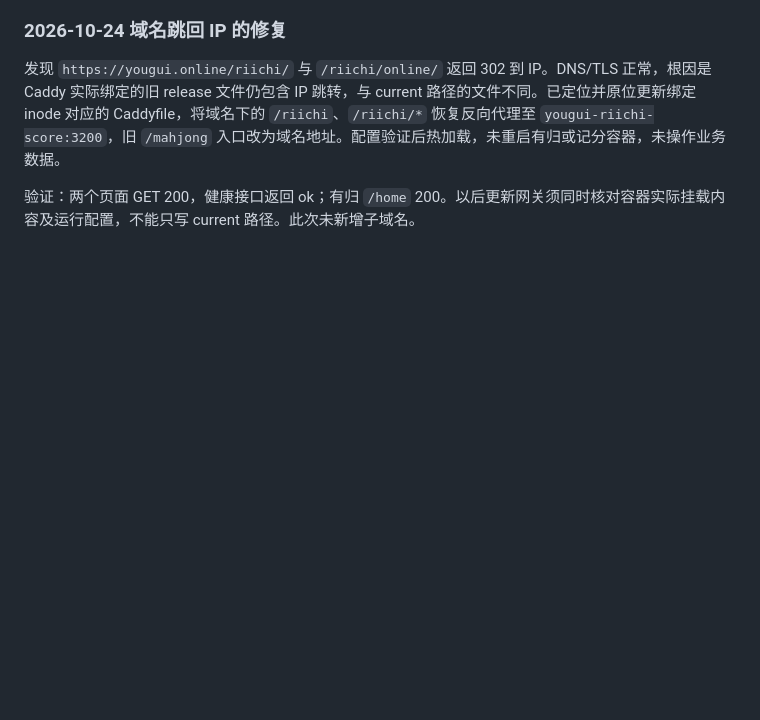
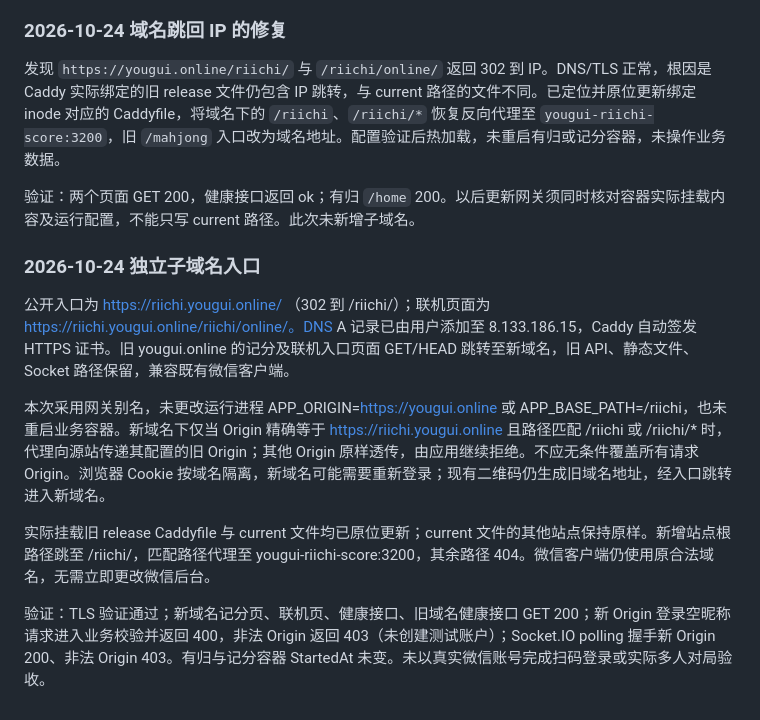
Before and after one commit to maxma615/riichi-score, a Markdown page: docs/deployment.md, the part around the change. Drawn GitHub-style; blank space fills up the shorter version.

Commit message:
docs: record riichi subdomain routing and compatibility checks

```diff
--- a/docs/deployment.md
+++ b/docs/deployment.md
@@ -154,3 +154,13 @@ reverse_proxy @riichi_score yougui-riichi-score:3200
 发现 `https://yougui.online/riichi/` 与 `/riichi/online/` 返回 302 到 IP。DNS/TLS 正常，根因是 Caddy 实际绑定的旧 release 文件仍包含 IP 跳转，与 current 路径的文件不同。已定位并原位更新绑定 inode 对应的 Caddyfile，将域名下的 `/riichi`、`/riichi/*` 恢复反向代理至 `yougui-riichi-score:3200`，旧 `/mahjong` 入口改为域名地址。配置验证后热加载，未重启有归或记分容器，未操作业务数据。
 
 验证：两个页面 GET 200，健康接口返回 ok；有归 `/home` 200。以后更新网关须同时核对容器实际挂载内容及运行配置，不能只写 current 路径。此次未新增子域名。
+
+### 2026-10-24 独立子域名入口
+
+公开入口为 https://riichi.yougui.online/ （302 到 /riichi/）；联机页面为 https://riichi.yougui.online/riichi/online/。DNS A 记录已由用户添加至 8.133.186.15，Caddy 自动签发 HTTPS 证书。旧 yougui.online 的记分及联机入口页面 GET/HEAD 跳转至新域名，旧 API、静态文件、Socket 路径保留，兼容既有微信客户端。
+
+本次采用网关别名，未更改运行进程 APP_ORIGIN=https://yougui.online 或 APP_BASE_PATH=/riichi，也未重启业务容器。新域名下仅当 Origin 精确等于 https://riichi.yougui.online 且路径匹配 /riichi 或 /riichi/* 时，代理向源站传递其配置的旧 Origin；其他 Origin 原样透传，由应用继续拒绝。不应无条件覆盖所有请求 Origin。浏览器 Cookie 按域名隔离，新域名可能需要重新登录；现有二维码仍生成旧域名地址，经入口跳转进入新域名。
+
+实际挂载旧 release Caddyfile 与 current 文件均已原位更新；current 文件的其他站点保持原样。新增站点根路径跳至 /riichi/，匹配路径代理至 yougui-riichi-score:3200，其余路径 404。微信客户端仍使用原合法域名，无需立即更改微信后台。
+
+验证：TLS 验证通过；新域名记分页、联机页、健康接口、旧域名健康接口 GET 200；新 Origin 登录空昵称请求进入业务校验并返回 400，非法 Origin 返回 403（未创建测试账户）；Socket.IO polling 握手新 Origin 200、非法 Origin 403。有归与记分容器 StartedAt 未变。未以真实微信账号完成扫码登录或实际多人对局验收。
```
